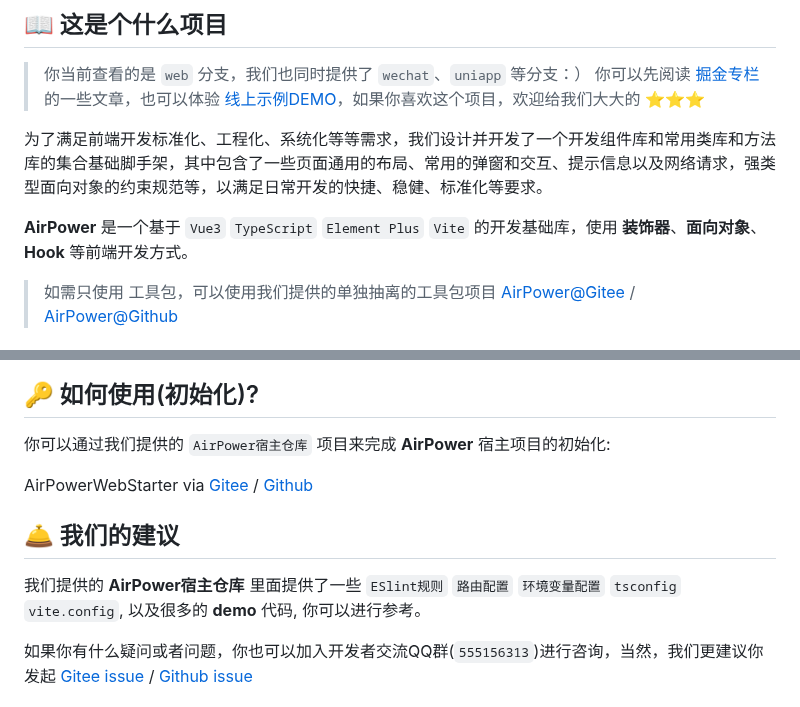
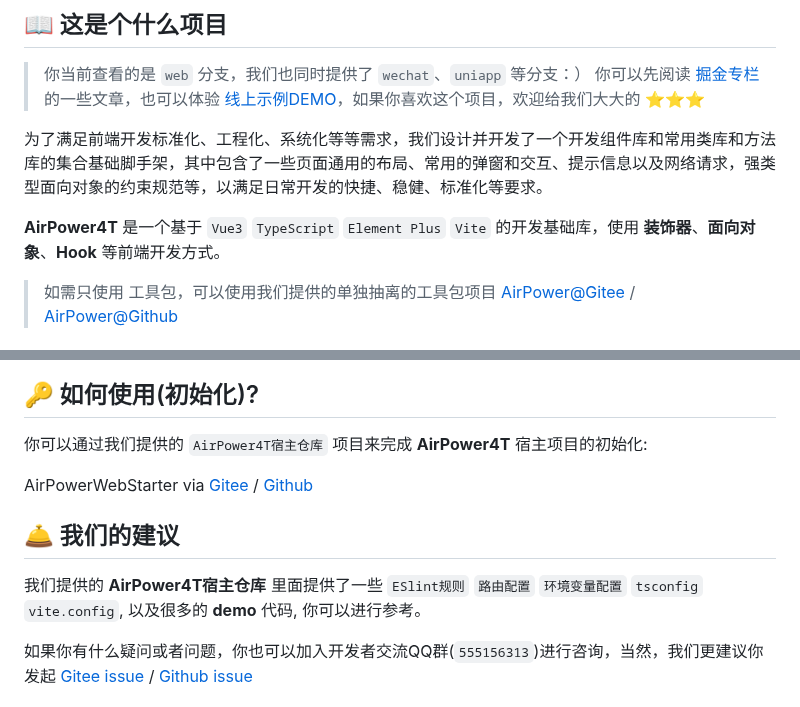
Before and after one commit to HammCn/AirPower4T, a Markdown page: README.md, 2 parts joined by grey strips. GitHub-like rendering.

Commit message:
fix(bugs): 修复了一些已知的BUG

````diff
--- a/README.md
+++ b/README.md
@@ -18,7 +18,7 @@
 
 为了满足前端开发标准化、工程化、系统化等等需求，我们设计并开发了一个开发组件库和常用类库和方法库的集合基础脚手架，其中包含了一些页面通用的布局、常用的弹窗和交互、提示信息以及网络请求，强类型面向对象的约束规范等，以满足日常开发的快捷、稳健、标准化等要求。
 
-**AirPower** 是一个基于 ```Vue3``` ```TypeScript``` ```Element Plus``` ```Vite``` 的开发基础库，使用 **装饰器**、**面向对象**、**Hook** 等前端开发方式。
+**AirPower4T** 是一个基于 ```Vue3``` ```TypeScript``` ```Element Plus``` ```Vite``` 的开发基础库，使用 **装饰器**、**面向对象**、**Hook** 等前端开发方式。
 
 > 如需只使用 工具包，可以使用我们提供的单独抽离的工具包项目 [AirPower@Gitee](https://gitee.com/hamm/AirPower) / [AirPower@Github](https://github.com/HammCn/AirPower)
 
@@ -44,7 +44,7 @@
 
 ## 🔑 如何使用(初始化)?
 
-你可以通过我们提供的 ```AirPower宿主仓库``` 项目来完成 **AirPower** 宿主项目的初始化:
+你可以通过我们提供的 ```AirPower4T宿主仓库``` 项目来完成 **AirPower4T** 宿主项目的初始化:
 
 AirPowerWebStarter via [Gitee](https://gitee.com/air-power/AirPowerWebStarter/blob/main/README.md) / [Github](https://github.com/HammCn/AirPowerWebStarter/blob/main/README.md)
 
@@ -52,7 +52,7 @@ AirPowerWebStarter via [Gitee](https://gitee.com/air-power/AirPowerWebStarter/bl
 
 ## 🛎 我们的建议
 
-我们提供的 **AirPower宿主仓库** 里面提供了一些 ```ESlint规则``` ```路由配置``` ```环境变量配置``` ```tsconfig``` ```vite.config```, 以及很多的 **demo** 代码, 你可以进行参考。
+我们提供的 **AirPower4T宿主仓库** 里面提供了一些 ```ESlint规则``` ```路由配置``` ```环境变量配置``` ```tsconfig``` ```vite.config```, 以及很多的 **demo** 代码, 你可以进行参考。
 
 如果你有什么疑问或者问题，你也可以加入开发者交流QQ群(```555156313```)进行咨询，当然，我们更建议你发起 [Gitee issue](https://gitee.com/air-power/AirPower4T/issues/new) / [Github issue](https://github.com/HammCn/AirPower4T/issues/new)
 
````
Also changed, not shown: other parts of README.md (+1 -1 lines).
